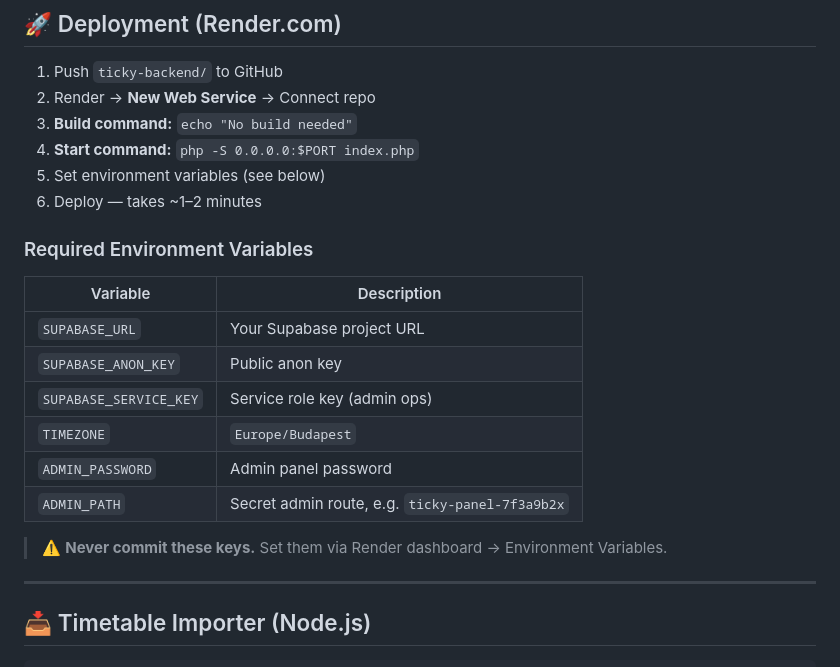
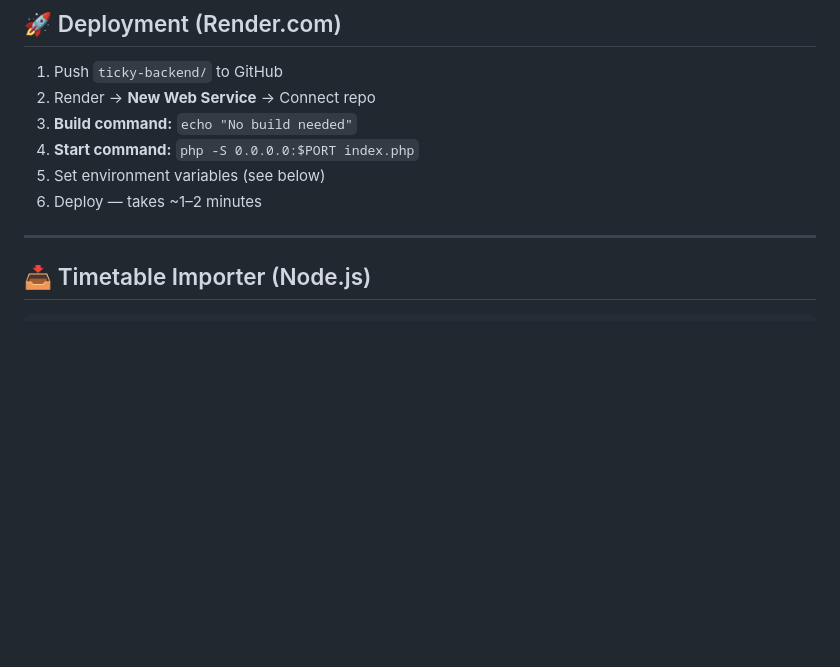
Before and after one commit to Davedka/Ticky, a Markdown page: README.md, the part around the change. Drawn GitHub-style; blank space fills up the shorter version.

Commit message:
Remove environment variables section from README
Removed section on required environment variables from README.

```diff
--- a/README.md
+++ b/README.md
@@ -129,18 +129,7 @@ ticky-backend/
 5. Set environment variables (see below)
 6. Deploy — takes ~1–2 minutes
 
-### Required Environment Variables
 
-| Variable | Description |
-|----------|-------------|
-| `SUPABASE_URL` | Your Supabase project URL |
-| `SUPABASE_ANON_KEY` | Public anon key |
-| `SUPABASE_SERVICE_KEY` | Service role key (admin ops) |
-| `TIMEZONE` | `Europe/Budapest` |
-| `ADMIN_PASSWORD` | Admin panel password |
-| `ADMIN_PATH` | Secret admin route, e.g. `ticky-panel-7f3a9b2x` |
-
-> ⚠️ **Never commit these keys.** Set them via Render dashboard → Environment Variables.
 
 ---
 
```
